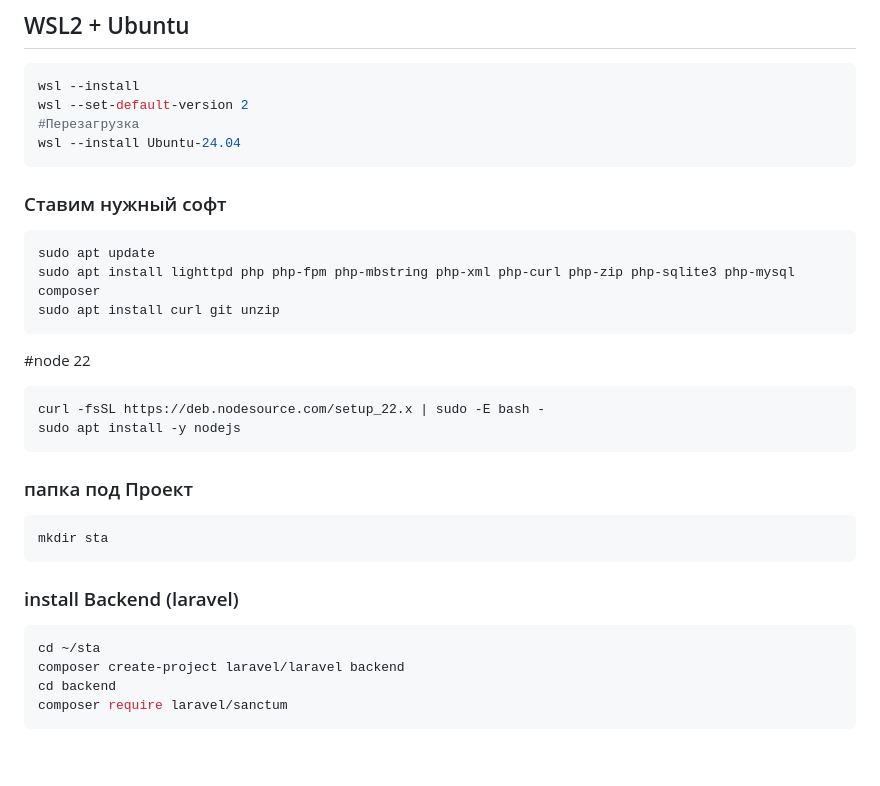
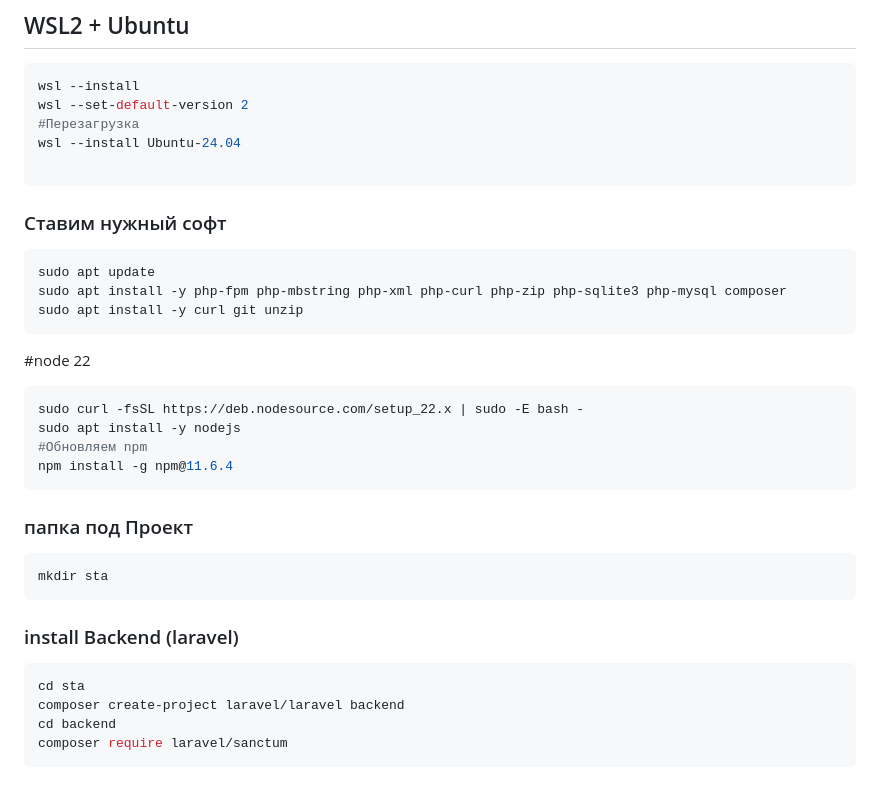
Before and after one commit to elition83/sta_vue, a Markdown page: README.md, the part around the change. GitHub-like rendering; blank space fills up the shorter version.

Commit message:
Refine installation instructions in README.md
Updated installation commands and paths in README.md for clarity and consistency.

````diff
--- a/README.md
+++ b/README.md
@@ -9,18 +9,21 @@ wsl --install
 wsl --set-default-version 2
 #Перезагрузка
 wsl --install Ubuntu-24.04
+
 ```
 
 ### Ставим нужный софт
 ```bash
 sudo apt update
-sudo apt install lighttpd php php-fpm php-mbstring php-xml php-curl php-zip php-sqlite3 php-mysql composer
-sudo apt install curl git unzip
+sudo apt install -y php-fpm php-mbstring php-xml php-curl php-zip php-sqlite3 php-mysql composer
+sudo apt install -y curl git unzip
 ```
 #node 22
 ```bash
-curl -fsSL https://deb.nodesource.com/setup_22.x | sudo -E bash -
+sudo curl -fsSL https://deb.nodesource.com/setup_22.x | sudo -E bash -
 sudo apt install -y nodejs
+#Обновляем npm
+npm install -g npm@11.6.4
 ```
 
 ### папка под Проект
@@ -29,7 +32,7 @@ mkdir sta
 ```
 ### install Backend (laravel)
 ```bash
-cd ~/sta
+cd sta
 composer create-project laravel/laravel backend
 cd backend
 composer require laravel/sanctum
````
